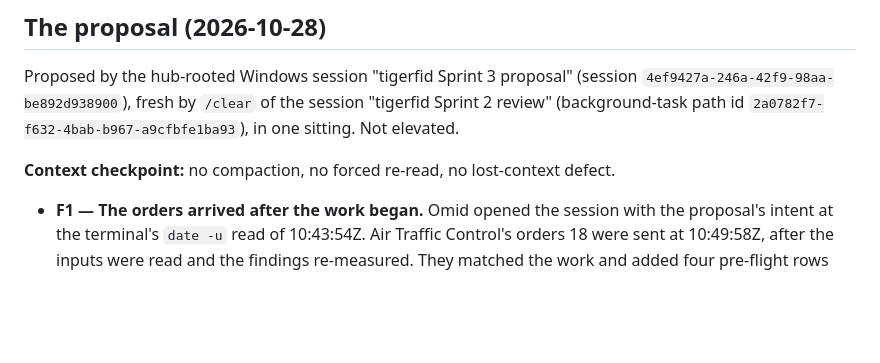
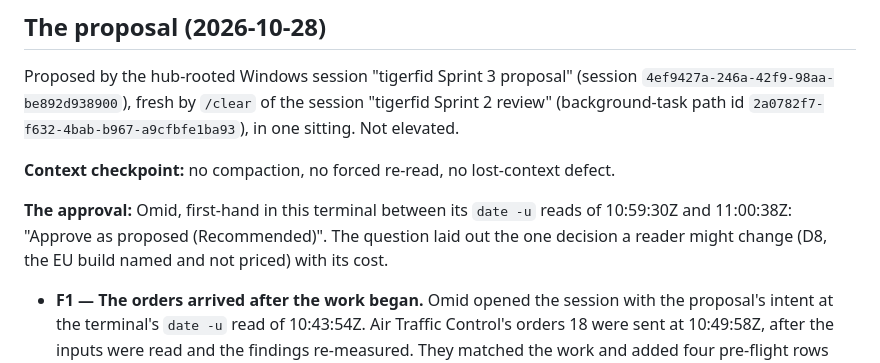
Before and after one commit to tourajghaffari/tigerfid, a Markdown page: docs/friction-log-sprint3-ready-for-the-sitting.md, the part around the change. GitHub-like rendering; blank space fills up the shorter version.

Commit message:
Sprint 3 approved: Omid, first-hand, "Approve as proposed (Recommended)"

```diff
--- a/docs/friction-log-sprint3-ready-for-the-sitting.md
+++ b/docs/friction-log-sprint3-ready-for-the-sitting.md
@@ -22,6 +22,11 @@ session "tigerfid Sprint 2 review" (background-task path id
 
 **Context checkpoint:** no compaction, no forced re-read, no lost-context
 defect.
+
+**The approval:** Omid, first-hand in this terminal between its `date -u`
+reads of 10:59:30Z and 11:00:38Z: "Approve as proposed (Recommended)". The
+question laid out the one decision a reader might change (D8, the EU build
+named and not priced) with its cost.
 
 - **F1 — The orders arrived after the work began.** Omid opened the session
   with the proposal's intent at the terminal's `date -u` read of 10:43:54Z.
```
Also changed, not shown: docs/project-plan.md (+6 -3 lines).
